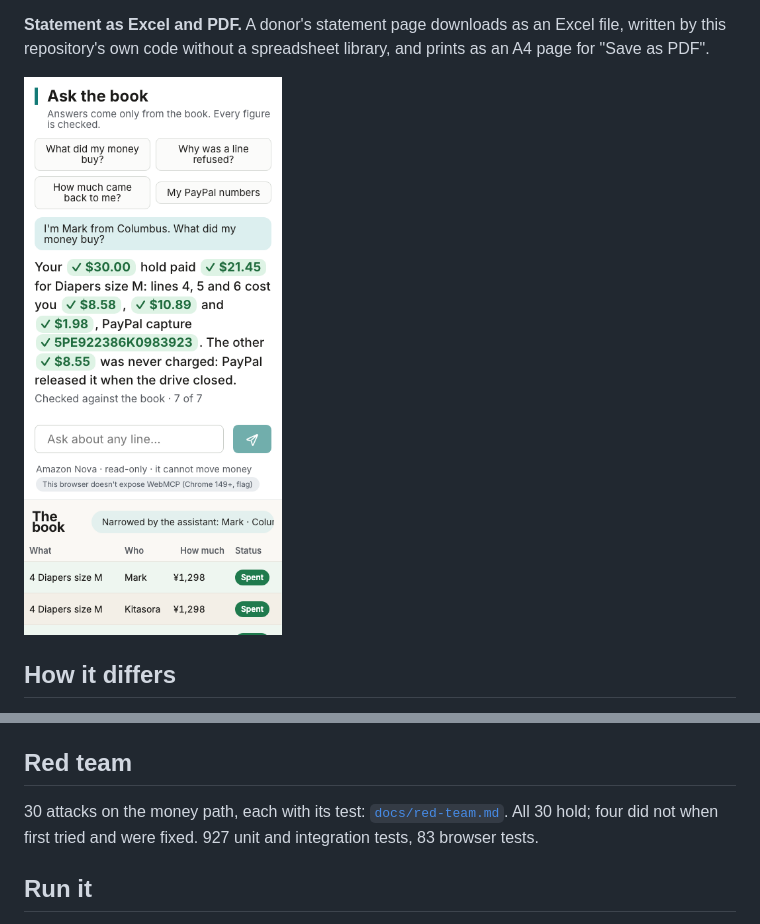
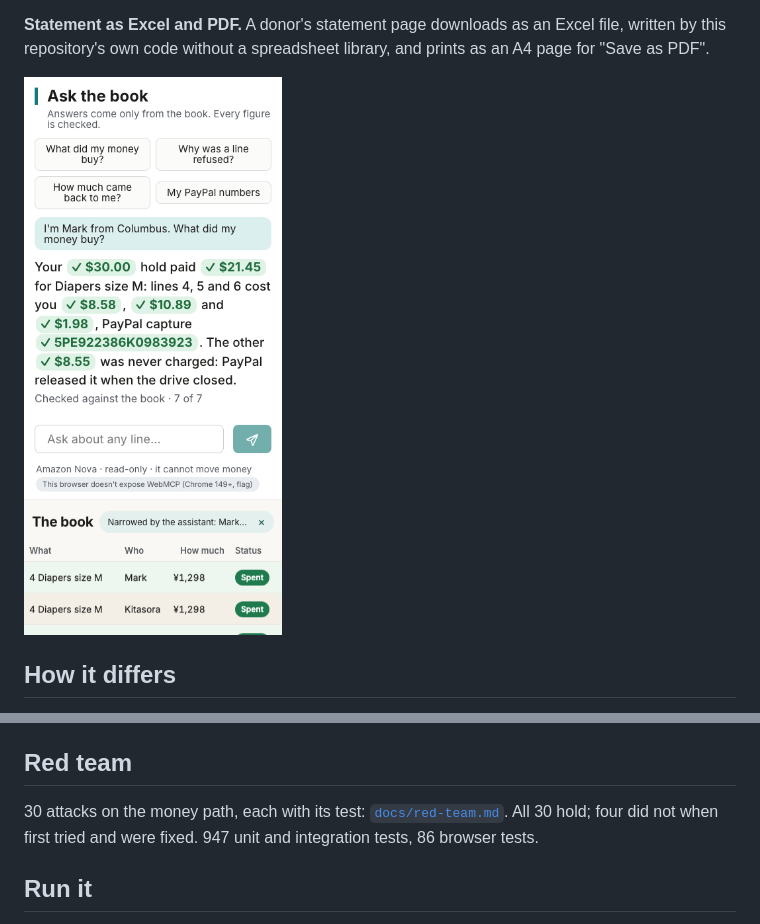
Before and after one commit to NadyKor15/pledge-as-spent, a Markdown page: README.md, 2 parts joined by grey strips. Drawn GitHub-style; pictures changed too: docs/screens/ask-the-book-390.png.

Commit message:
README: phone screenshot after the book-head fix; test counts (947 unit and integration, 86 browser)

```diff
--- a/README.md
+++ b/README.md
@@ -146,7 +146,7 @@ Full list with evidence: [`docs/platform-findings.md`](docs/platform-findings.md
 
 ## Red team
 
-30 attacks on the money path, each with its test: [`docs/red-team.md`](docs/red-team.md). All 30 hold; four did not when first tried and were fixed. 927 unit and integration tests, 83 browser tests.
+30 attacks on the money path, each with its test: [`docs/red-team.md`](docs/red-team.md). All 30 hold; four did not when first tried and were fixed. 947 unit and integration tests, 86 browser tests.
 
 ## Run it
 
```
